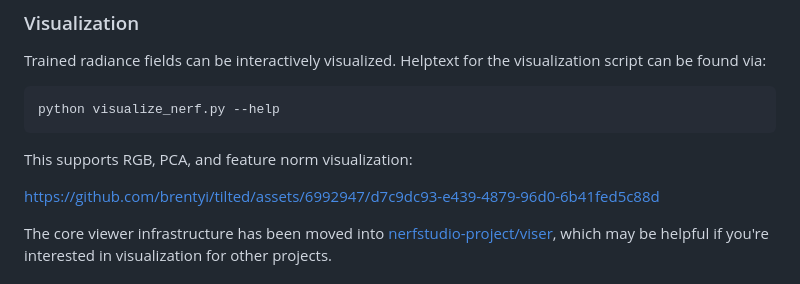
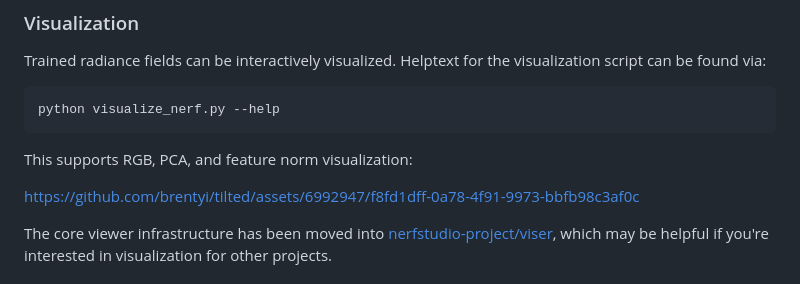
Before and after one commit to brentyi/tilted, a Markdown page: README.md, the part around the change. Drawn GitHub-style.

```diff
--- a/README.md
+++ b/README.md
@@ -106,7 +106,7 @@ python visualize_nerf.py --help
 
 This supports RGB, PCA, and feature norm visualization:
 
-https://github.com/brentyi/tilted/assets/6992947/d7c9dc93-e439-4879-96d0-6b41fed5c88d
+https://github.com/brentyi/tilted/assets/6992947/f8fd1dff-0a78-4f91-9973-bbfb98c3af0c
 
 The core viewer infrastructure has been moved into
 [nerfstudio-project/viser](https://github.com/nerfstudio-project/viser), which
```
